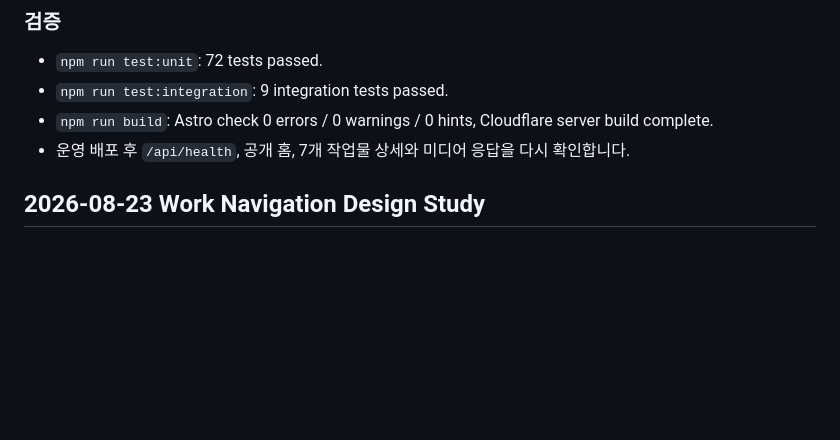
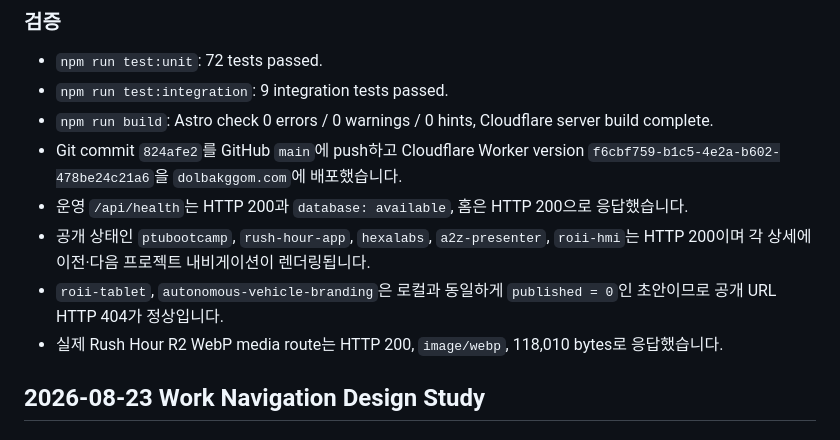
Before and after one commit to dolbakggom/2026-design-portfolio, a Markdown page: HISTORY.md, the part around the change. GitHub-like rendering; blank space fills up the shorter version.

Commit message:
Record production deployment verification

```diff
--- a/HISTORY.md
+++ b/HISTORY.md
@@ -57,7 +57,11 @@
 - `npm run test:unit`: 72 tests passed.
 - `npm run test:integration`: 9 integration tests passed.
 - `npm run build`: Astro check 0 errors / 0 warnings / 0 hints, Cloudflare server build complete.
-- 운영 배포 후 `/api/health`, 공개 홈, 7개 작업물 상세와 미디어 응답을 다시 확인합니다.
+- Git commit `824afe2`를 GitHub `main`에 push하고 Cloudflare Worker version `f6cbf759-b1c5-4e2a-b602-478be24c21a6`을 `dolbakggom.com`에 배포했습니다.
+- 운영 `/api/health`는 HTTP 200과 `database: available`, 홈은 HTTP 200으로 응답했습니다.
+- 공개 상태인 `ptubootcamp`, `rush-hour-app`, `hexalabs`, `a2z-presenter`, `roii-hmi`는 HTTP 200이며 각 상세에 이전·다음 프로젝트 내비게이션이 렌더링됩니다.
+- `roii-tablet`, `autonomous-vehicle-branding`은 로컬과 동일하게 `published = 0`인 초안이므로 공개 URL HTTP 404가 정상입니다.
+- 실제 Rush Hour R2 WebP media route는 HTTP 200, `image/webp`, 118,010 bytes로 응답했습니다.
 
 ## 2026-08-23 Work Navigation Design Study
 
```
